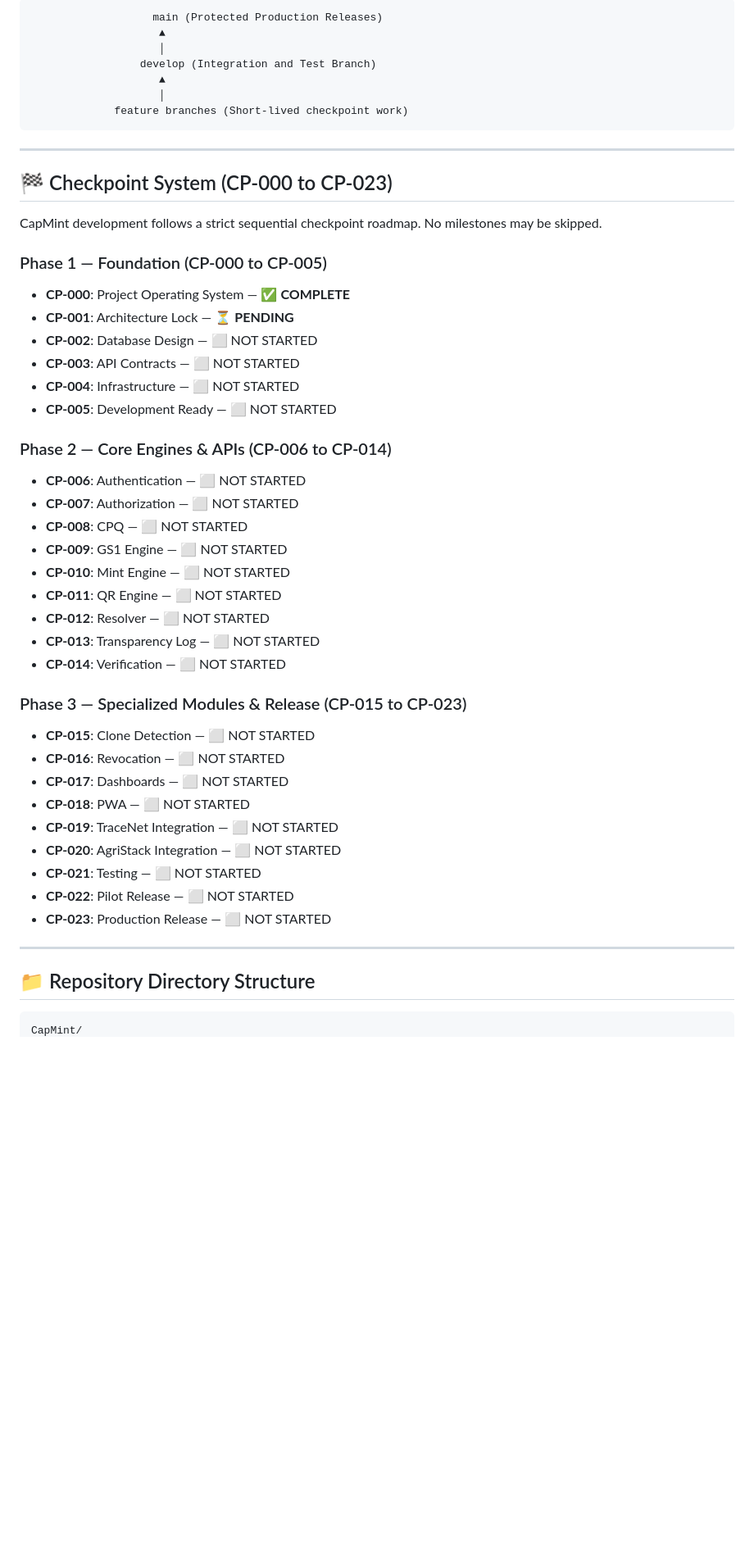
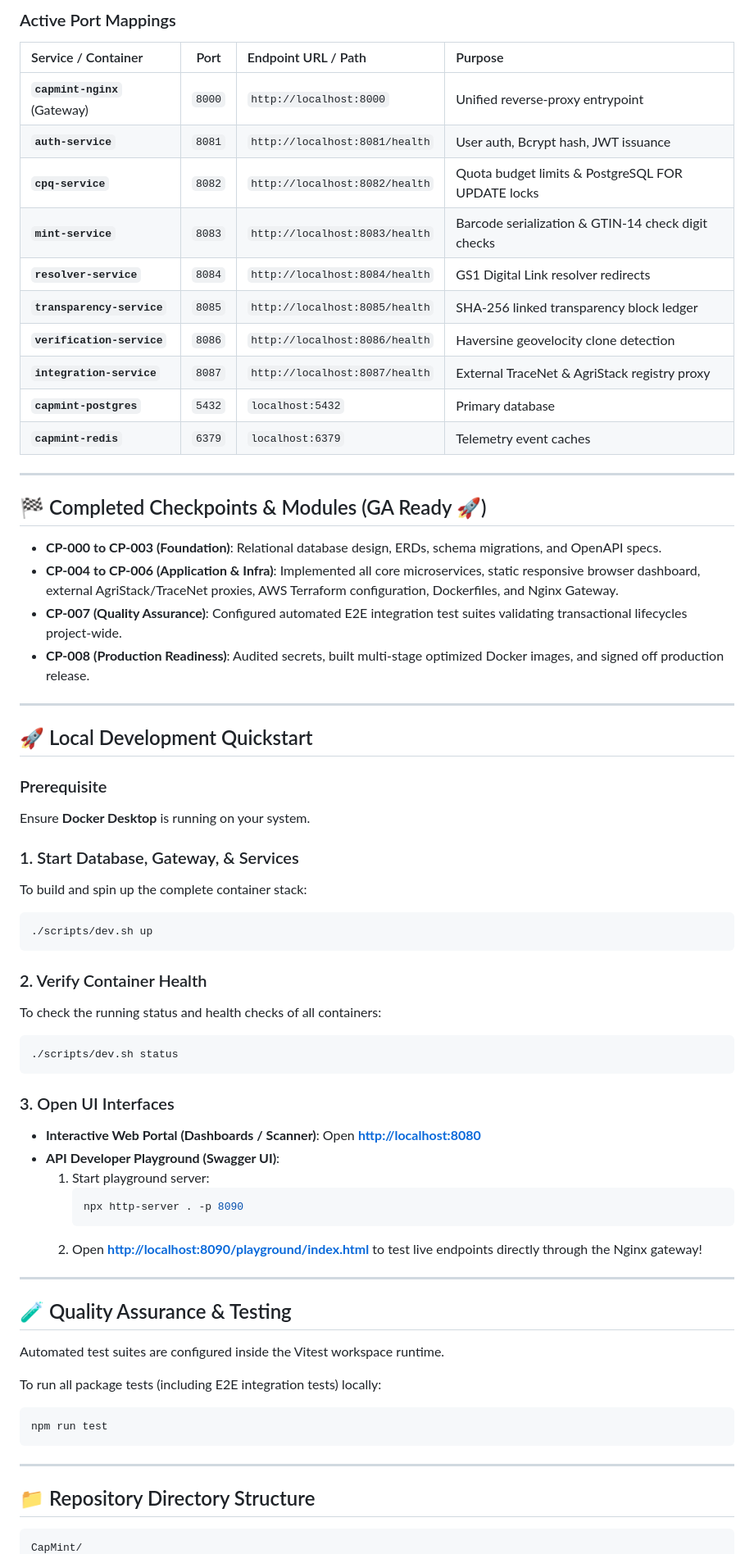
Before and after one commit to Nandu1729/CapMint, a Markdown page: README.md, the part around one of its changes. Shown at 82% size. Drawn GitHub-style; blank space fills up the shorter version.

Commit message:
docs: update root README.md with complete services setup and dev guides

````diff
--- a/README.md
+++ b/README.md
@@ -11,52 +23,71 @@ CapMint uses secure cryptographic serial identifiers conforming to GS1 Digital L
 ```
-                   main (Protected Production Releases)
-                    ▲
-                    │
-                 develop (Integration and Test Branch)
-                    ▲
-                    │
-             feature branches (Short-lived checkpoint work)
-```
+
+### Active Port Mappings
+
+| Service / Container | Port | Endpoint URL / Path | Purpose |
+| :--- | :---: | :--- | :--- |
+| **`capmint-nginx`** (Gateway) | `8000` | `http://localhost:8000` | Unified reverse-proxy entrypoint |
+| **`auth-service`** | `8081` | `http://localhost:8081/health` | User auth, Bcrypt hash, JWT issuance |
+| **`cpq-service`** | `8082` | `http://localhost:8082/health` | Quota budget limits & PostgreSQL FOR UPDATE locks |
+| **`mint-service`** | `8083` | `http://localhost:8083/health` | Barcode serialization & GTIN-14 check digit checks |
+| **`resolver-service`** | `8084` | `http://localhost:8084/health` | GS1 Digital Link resolver redirects |
+| **`transparency-service`** | `8085` | `http://localhost:8085/health` | SHA-256 linked transparency block ledger |
+| **`verification-service`** | `8086` | `http://localhost:8086/health` | Haversine geovelocity clone detection |
+| **`integration-service`** | `8087` | `http://localhost:8087/health` | External TraceNet & AgriStack registry proxy |
+| **`capmint-postgres`** | `5432` | `localhost:5432` | Primary database |
+| **`capmint-redis`** | `6379` | `localhost:6379` | Telemetry event caches |
 
 ---
 
-## 🏁 Checkpoint System (CP-000 to CP-023)
+## 🏁 Completed Checkpoints & Modules (GA Ready 🚀)
 
-CapMint development follows a strict sequential checkpoint roadmap. No milestones may be skipped.
+*   **CP-000 to CP-003 (Foundation)**: Relational database design, ERDs, schema migrations, and OpenAPI specs.
+*   **CP-004 to CP-006 (Application & Infra)**: Implemented all core microservices, static responsive browser dashboard, external AgriStack/TraceNet proxies, AWS Terraform configuration, Dockerfiles, and Nginx Gateway.
+*   **CP-007 (Quality Assurance)**: Configured automated E2E integration test suites validating transactional lifecycles project-wide.
+*   **CP-008 (Production Readiness)**: Audited secrets, built multi-stage optimized Docker images, and signed off production release.
 
-### Phase 1 — Foundation (CP-000 to CP-005)
-- **CP-000**: Project Operating System — ✅ **COMPLETE**
-- **CP-001**: Architecture Lock — ⏳ **PENDING**
-- **CP-002**: Database Design — ⬜ NOT STARTED
-- **CP-003**: API Contracts — ⬜ NOT STARTED
-- **CP-004**: Infrastructure — ⬜ NOT STARTED
-- **CP-005**: Development Ready — ⬜ NOT STARTED
+---
 
-### Phase 2 — Core Engines & APIs (CP-006 to CP-014)
-- **CP-006**: Authentication — ⬜ NOT STARTED
-- **CP-007**: Authorization — ⬜ NOT STARTED
-- **CP-008**: CPQ — ⬜ NOT STARTED
-- **CP-009**: GS1 Engine — ⬜ NOT STARTED
-- **CP-010**: Mint Engine — ⬜ NOT STARTED
-- **CP-011**: QR Engine — ⬜ NOT STARTED
-- **CP-012**: Resolver — ⬜ NOT STARTED
-- **CP-013**: Transparency Log — ⬜ NOT STARTED
-- **CP-014**: Verification — ⬜ NOT STARTED
+## 🚀 Local Development Quickstart
 
-### Phase 3 — Specialized Modules & Release (CP-015 to CP-023)
-- **CP-015**: Clone Detection — ⬜ NOT STARTED
-- **CP-016**: Revocation — ⬜ NOT STARTED
-- **CP-017**: Dashboards — ⬜ NOT STARTED
-- **CP-018**: PWA — ⬜ NOT STARTED
-- **CP-019**: TraceNet Integration — ⬜ NOT STARTED
-- **CP-020**: AgriStack Integration — ⬜ NOT STARTED
-- **CP-021**: Testing — ⬜ NOT STARTED
-- **CP-022**: Pilot Release — ⬜ NOT STARTED
-- **CP-023**: Production Release — ⬜ NOT STARTED
+### Prerequisite
+Ensure **Docker Desktop** is running on your system.
+
+### 1. Start Database, Gateway, & Services
+To build and spin up the complete container stack:
+```bash
+./scripts/dev.sh up
+```
+
+### 2. Verify Container Health
+To check the running status and health checks of all containers:
+```bash
+./scripts/dev.sh status
+```
+
+### 3. Open UI Interfaces
+*   **Interactive Web Portal (Dashboards / Scanner)**: Open **[http://localhost:8080](http://localhost:8080)**
+*   **API Developer Playground (Swagger UI)**:
+    1.  Start playground server:
+        ```bash
+        npx http-server . -p 8090
+        ```
+    2.  Open **[http://localhost:8090/playground/index.html](http://localhost:8090/playground/index.html)** to test live endpoints directly through the Nginx gateway!
+
+---
+
+## 🧪 Quality Assurance & Testing
+
+Automated test suites are configured inside the Vitest workspace runtime.
+
+To run all package tests (including E2E integration tests) locally:
+```bash
+npm run test
+```
 
 ---
 
 ## 📁 Repository Directory Structure
 
-```
+```text
 CapMint/
````
Also changed, not shown: other parts of README.md (+23 -66 lines).
